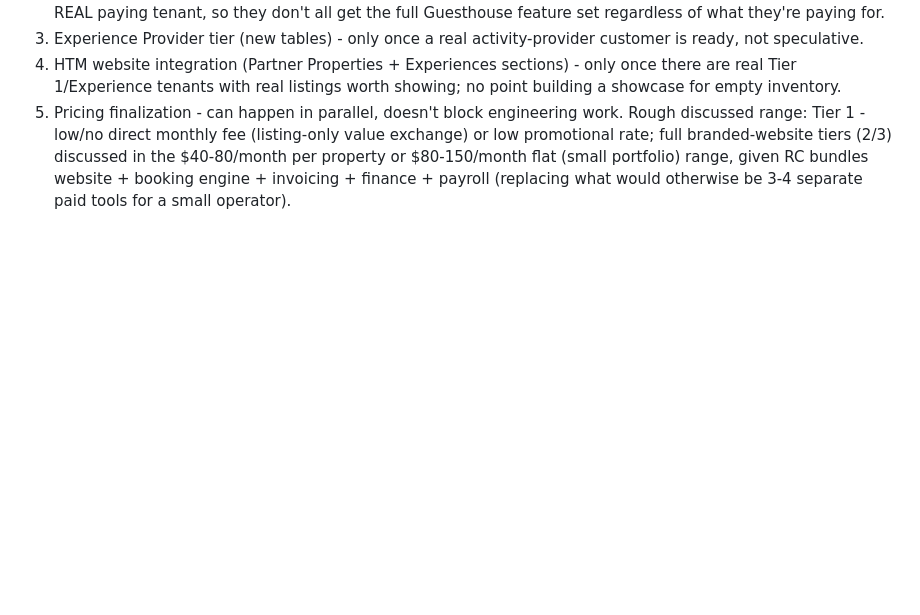
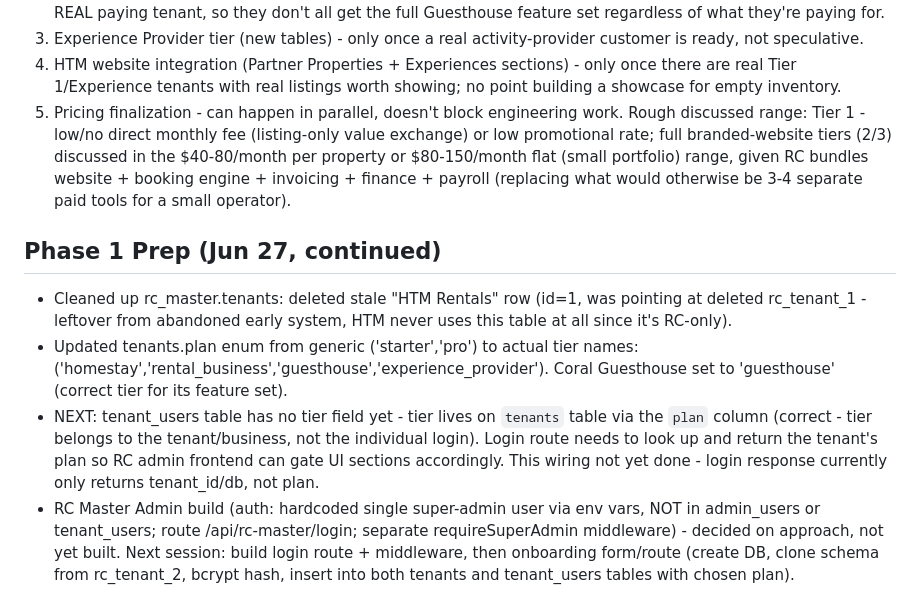
Before and after one commit to Bissbro/rental-connect-admin, a Markdown page: STATUS.md, the part around the change. Drawn GitHub-style; blank space fills up the shorter version.

Commit message:
Phase 1 prep: clean tenants table, set up plan enum for tier system

```diff
--- a/STATUS.md
+++ b/STATUS.md
@@ -279,3 +279,9 @@ Decided on the SAFE architecture after explicitly discussing and rejecting a ris
 3. Experience Provider tier (new tables) - only once a real activity-provider customer is ready, not speculative.
 4. HTM website integration (Partner Properties + Experiences sections) - only once there are real Tier 1/Experience tenants with real listings worth showing; no point building a showcase for empty inventory.
 5. Pricing finalization - can happen in parallel, doesn't block engineering work. Rough discussed range: Tier 1 - low/no direct monthly fee (listing-only value exchange) or low promotional rate; full branded-website tiers (2/3) discussed in the $40-80/month per property or $80-150/month flat (small portfolio) range, given RC bundles website + booking engine + invoicing + finance + payroll (replacing what would otherwise be 3-4 separate paid tools for a small operator).
+
+## Phase 1 Prep (Jun 27, continued)
+- Cleaned up rc_master.tenants: deleted stale "HTM Rentals" row (id=1, was pointing at deleted rc_tenant_1 - leftover from abandoned early system, HTM never uses this table at all since it's RC-only).
+- Updated tenants.plan enum from generic ('starter','pro') to actual tier names: ('homestay','rental_business','guesthouse','experience_provider'). Coral Guesthouse set to 'guesthouse' (correct tier for its feature set).
+- NEXT: tenant_users table has no tier field yet - tier lives on `tenants` table via the `plan` column (correct - tier belongs to the tenant/business, not the individual login). Login route needs to look up and return the tenant's plan so RC admin frontend can gate UI sections accordingly. This wiring not yet done - login response currently only returns tenant_id/db, not plan.
+- RC Master Admin build (auth: hardcoded single super-admin user via env vars, NOT in admin_users or tenant_users; route /api/rc-master/login; separate requireSuperAdmin middleware) - decided on approach, not yet built. Next session: build login route + middleware, then onboarding form/route (create DB, clone schema from rc_tenant_2, bcrypt hash, insert into both tenants and tenant_users tables with chosen plan).
```
